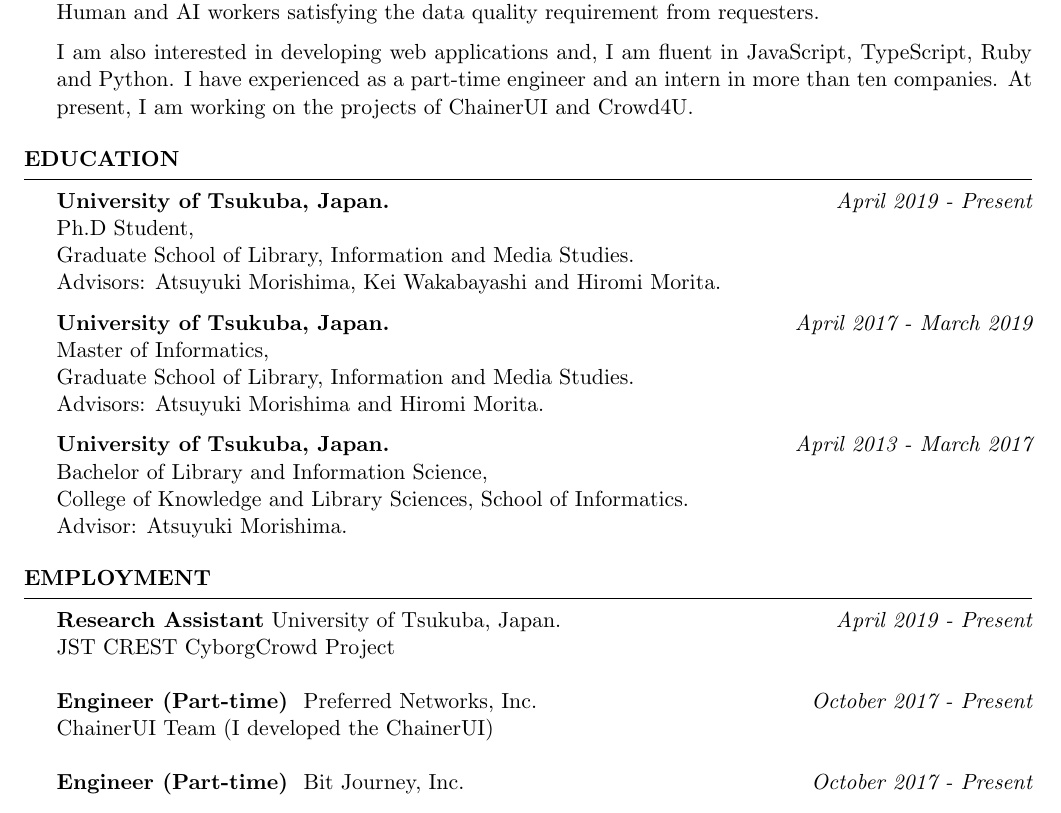
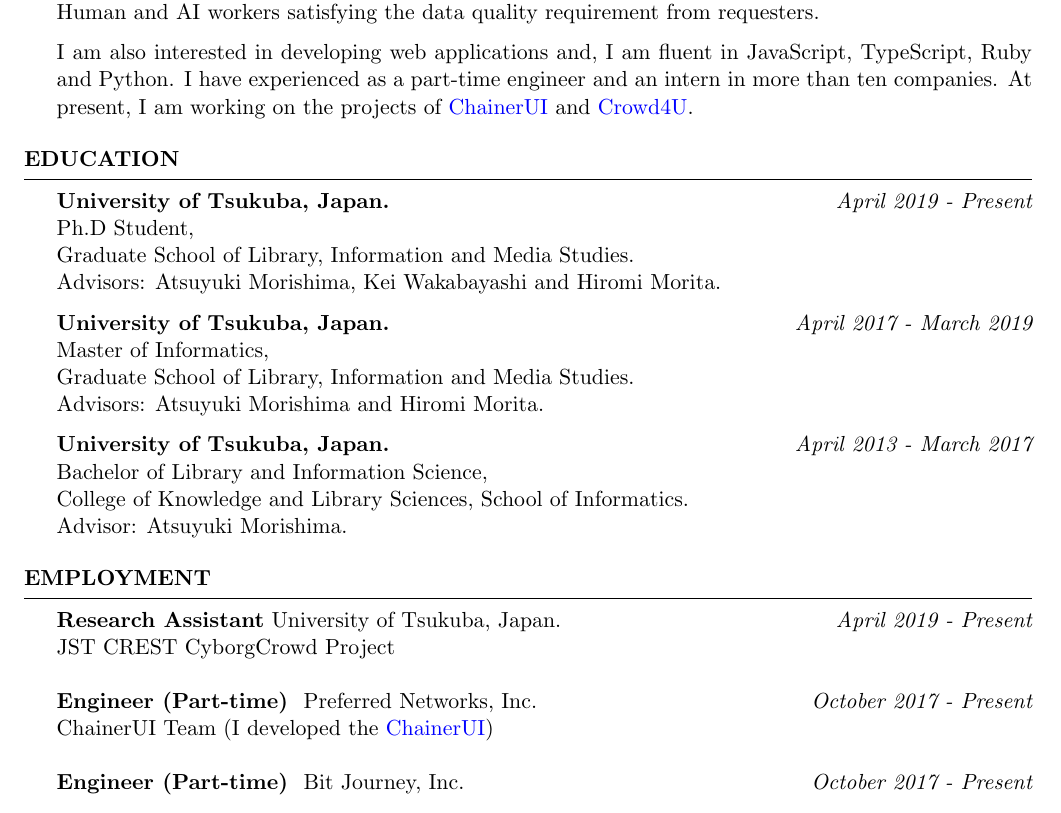
Before and after one commit to makky3939/CV, a LaTeX CV (index.tex): part of page 1 of 2, cut so that both start at the same text. Compiled offline with pdfLaTeX.

Commit message:
2020-01-30

```diff
--- a/index.tex
+++ b/index.tex
@@ -55,7 +55,7 @@ Currently, I am studying to propose task assignment algorithms for Human and AI
 
 I am also interested in developing web applications and, I am fluent in JavaScript, TypeScript, Ruby and Python.
 I have experienced as a part-time engineer and an intern in more than ten companies.
-At present, I am working on the projects of ChainerUI and Crowd4U.
+At present, I am working on the projects of \href{https://github.com/chainer/chainerui}{ChainerUI} and \href{http://crowd4u.org}{Crowd4U}.
 
 
 
@@ -100,7 +100,7 @@ At present, I am working on the projects of ChainerUI and Crowd4U.
 \\ JST CREST CyborgCrowd Project
 \\\\
 {\bf Engineer (Part-time) } Preferred Networks, Inc. \hfill {\em October 2017 - Present}
-\\ ChainerUI Team (I developed the ChainerUI)
+\\ ChainerUI Team (I developed the \href{https://github.com/chainer/chainerui}{ChainerUI})
 \\\\
 {\bf Engineer (Part-time) } Bit Journey, Inc. \hfill {\em October 2017 - Present}
 \\\\
```
Also changed, not shown: index.pdf.
